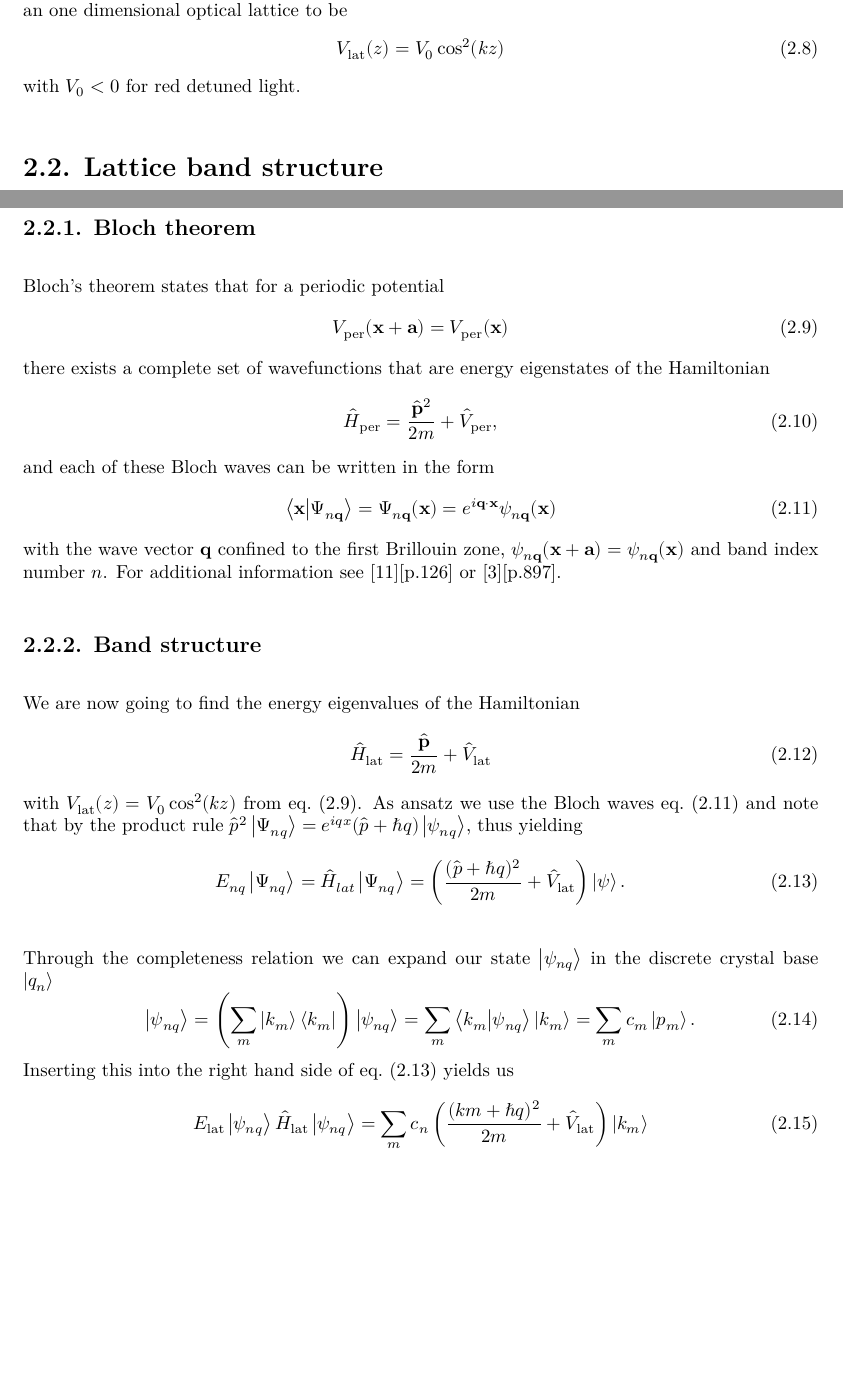
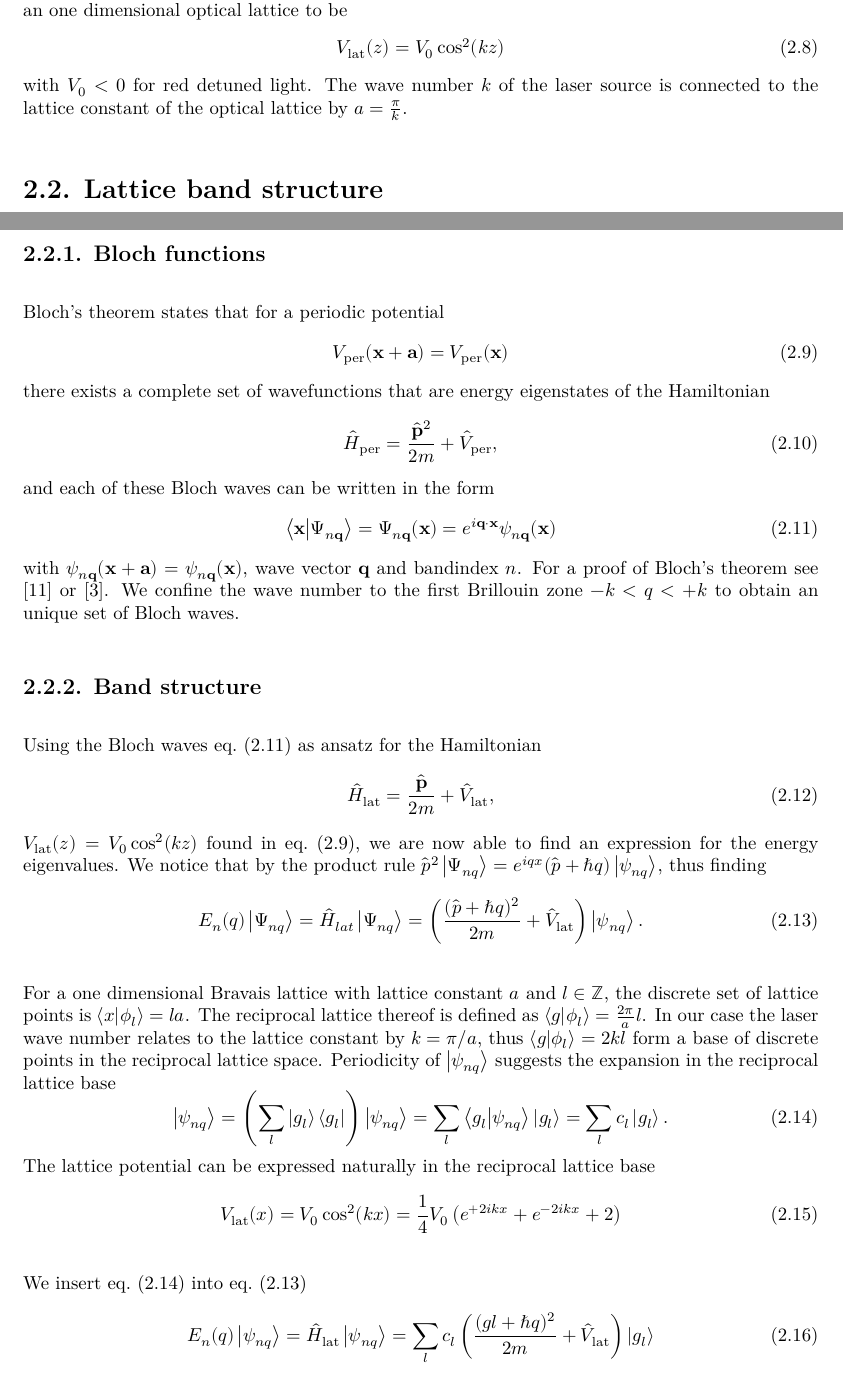
Before and after one commit to bodokaiser/bachelor-thesis, a LaTeX thesis (content/main.tex, which reads content/chapter/tunnelling-in-optical-lattices.tex): two parts of pages 11 and 12 of 35, joined at a grey line, cut so that both start at the same text, the shorter picture padded with empty space. Compiled offline with XeLaTeX.

Commit message:
updated tunneling chapter

```diff
--- a/content/chapter/tunnelling-in-optical-lattices.tex
+++ b/content/chapter/tunnelling-in-optical-lattices.tex
@@ -115,7 +115,9 @@ frame of atoms in an one dimensional optical lattice to be
   V_\text{lat}(z)=V_0\cos^2(kz)
   \label{eq:potential_lattice}
 \end{equation}
-with $V_0<0$ for red detuned light.
+with $V_0<0$ for red detuned light. The wave number $k$ of the laser source
+is connected to the lattice constant of the optical lattice by
+$a=\frac{\pi}{k}$.
 
 \section{Lattice band structure}
 
@@ -125,7 +127,7 @@ optical potential, \cref{eq:optical_lattice_potential}, we are able to
 derive an expression for the quantum tunneling probability which gives us
 an upper bound for the duration time of our potential generation.
 
-\subsection{Bloch theorem}
+\subsection{Bloch functions}
 
 Bloch's theorem states that for a periodic potential
 \begin{equation}
@@ -146,45 +148,58 @@ and each of these Bloch waves can be written in the form
   =e^{i\vb{q}\cdot\vb{x}}\psi_{n\vb{q}}(\vb{x})
   \label{eq:wave_bloch}
 \end{equation}
-with the wave vector $\vb{q}$ confined to the first Brillouin zone,
-$\psi_{n\vb{q}}(\vb{x}+\vb{a})=\psi_{n\vb{q}}(\vb{x})$ and band index number
-$n$. For additional information see \cite{Roessler2004}[p.126] or
-\cite{Bartelmann2018}[p.897].
+with $\psi_{n\vb{q}}(\vb{x}+\vb{a})=\psi_{n\vb{q}}(\vb{x})$, wave vector
+$\vb{q}$ and bandindex $n$. For a proof of Bloch's theorem see
+\cite{Roessler2004} or \cite{Bartelmann2018}. We confine the wave number to
+the first Brillouin zone $-k<q<+k$ to obtain an unique set of Bloch waves.
 
 \subsection{Band structure}
 
-We are now going to find the energy eigenvalues of the Hamiltonian
+Using the Bloch waves \cref{eq:wave_bloch} as ansatz for the Hamiltonian
 \begin{equation}
   \hat{H}_\text{lat}
   =\frac{\hat{\vb{p}}}{2m}+\hat{V}_\text{lat}
-  \label{eq:hamiltonian_lattice}
+  \label{eq:hamiltonian_lattice},
 \end{equation}
-with $V_\text{lat}(z)=V_0\cos^2(kz)$ from \cref{eq:potential_periodic}. As
-ansatz we use the Bloch waves \cref{eq:wave_bloch} and note that by the
-product rule
+$V_\text{lat}(z)=V_0\cos^2(kz)$ found in \cref{eq:potential_periodic}, we are
+now able to find an expression for the energy eigenvalues. We notice that by
+the product rule
 $\hat{p}^2\ket{\Psi_{nq}}=e^{iqx}(\hat{p}+\hbar q)\ket{\psi_{nq}}$,
-thus yielding
+thus finding
 \begin{equation}
-  E_{nq}\ket{\Psi_{nq}}
+  E_n(q)\ket{\Psi_{nq}}
   =\hat{H}_{lat}\ket{\Psi_{nq}}
-  =\left(\frac{(\hat{p}+\hbar q)^2}{2m}+\hat{V}_\text{lat}\right)\ket{\psi}
+  =\left(\frac{(\hat{p}+\hbar q)^2}{2m}+\hat{V}_\text{lat}\right)\ket{\psi_{nq}}
   \label{eq:eigenvalue_energy_lattice}.
 \end{equation}
 
-Through the completeness relation we can expand our state $\ket{\psi_{nq}}$
-in the discrete crystal base $\ket{q_n}$
+For a one dimensional Bravais lattice with lattice constant $a$ and
+$l\in\mathbb{Z}$, the discrete set of lattice points is
+$\bra{x}\ket{\phi_l}=la$. The reciprocal lattice thereof is defined as
+$\bra{g}\ket{\phi_l}=\frac{2\pi}{a}l$. In our case the laser wave number
+relates to the lattice constant by $k=\pi/a$, thus $\bra{g}\ket{\phi_l}=2kl$
+form a base of discrete points in the reciprocal lattice space. Periodicity
+of $\ket{\psi_{nq}}$ suggests the expansion in the reciprocal lattice base
 \begin{equation}
   \ket{\psi_{nq}}
-  =\left(\sum_m\ket{k_m}\bra{k_m}\right)\ket{\psi_{nq}}
-  =\sum_m\braket{k_m}{\psi_{nq}}\ket{k_m}
-  =\sum_mc_m\ket{p_m}
-  \label{eq:state_expansion_crystal_base}.
+  =\left(\sum_l\ket{g_l}\bra{g_l}\right)\ket{\psi_{nq}}
+  =\sum_l\braket{g_l}{\psi_{nq}}\ket{g_l}
+  =\sum_lc_l\ket{g_l}
+  \label{eq:state_expansion_reciprocal_lattice_base}.
 \end{equation}
-Inserting this into the right hand side of
-\cref{eq:eigenvalue_energy_lattice} yields us
+The lattice potential can be expressed naturally in the reciprocal lattice
+base
 \begin{equation}
-  E_\text{lat}\ket{\psi_{nq}}
-  \hat{H}_\text{lat}\ket{\psi_{nq}}
-  =\sum_mc_n\left(\frac{(km+\hbar q)^2}{2m}+\hat{V}_\text{lat}\right)\ket{k_m}
+  V_\text{lat}(x)
+  =V_0\cos^2(kx)
+  =\frac{1}{4}V_0\left(e^{+2ikx}+e^{-2ikx}+2\right)
+\end{equation}
+
+We insert \cref{eq:state_expansion_reciprocal_lattice_base} into
+\cref{eq:eigenvalue_energy_lattice}
+\begin{equation}
+  E_n(q)\ket{\psi_{nq}}
+  =\hat{H}_\text{lat}\ket{\psi_{nq}}
+  =\sum_lc_l\left(\frac{(gl+\hbar q)^2}{2m}+\hat{V}_\text{lat}\right)\ket{g_l}
   \label{eq:hamiltonian_lattice_crystal_base}
 \end{equation}
--- a/content/main.tex
+++ b/content/main.tex
@@ -19,7 +19,9 @@
 \usepackage{amssymb}
 \usepackage{physics}
 \usepackage{caption}
-\usepackage{biblatex}
+\usepackage[
+  backend=biber
+]{biblatex}
 \usepackage{enumerate}
 \usepackage{graphicx}
 \usepackage{unicode-math}
```
Also changed, not shown: content/chapter/tunnelling-in-optical-lattices.tex (17 more changed lines).
